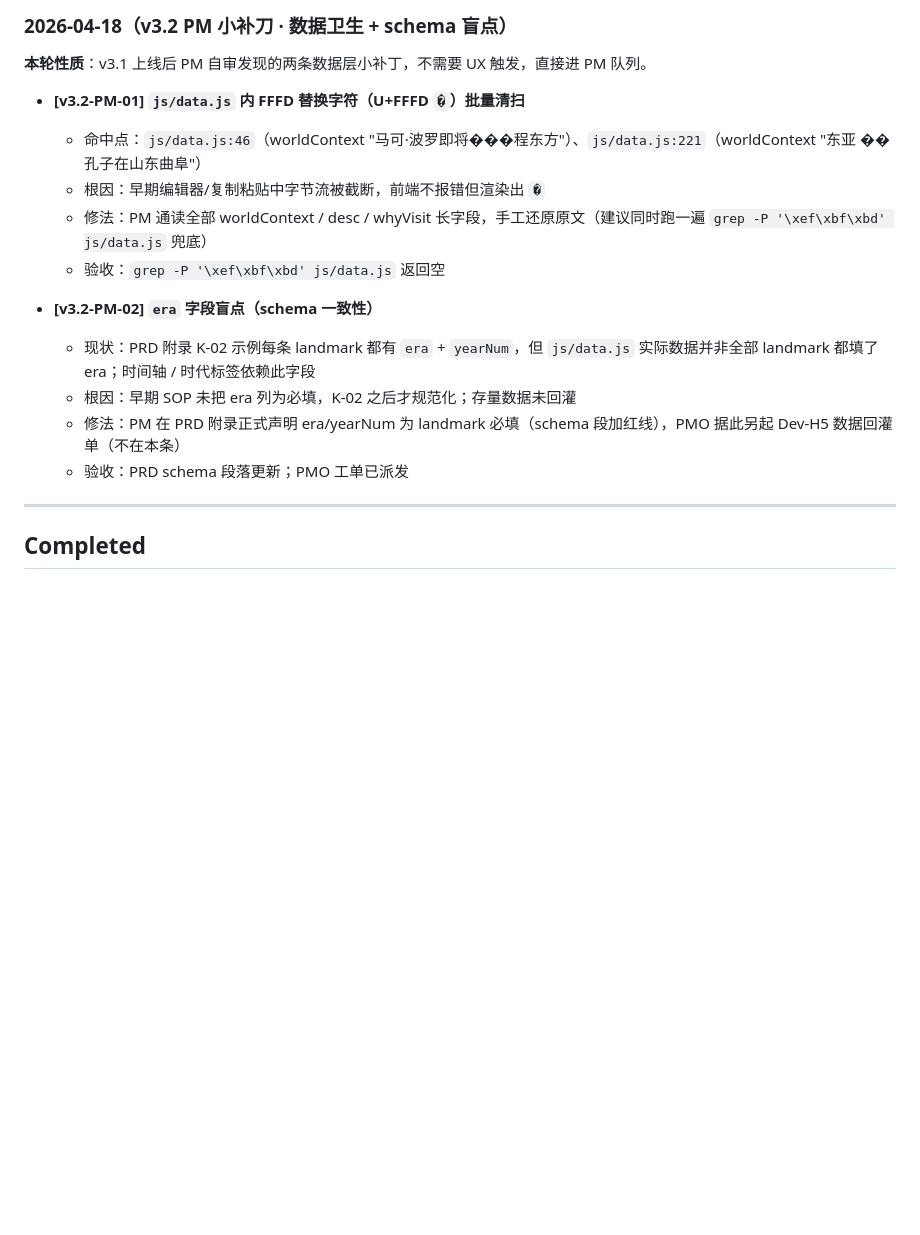
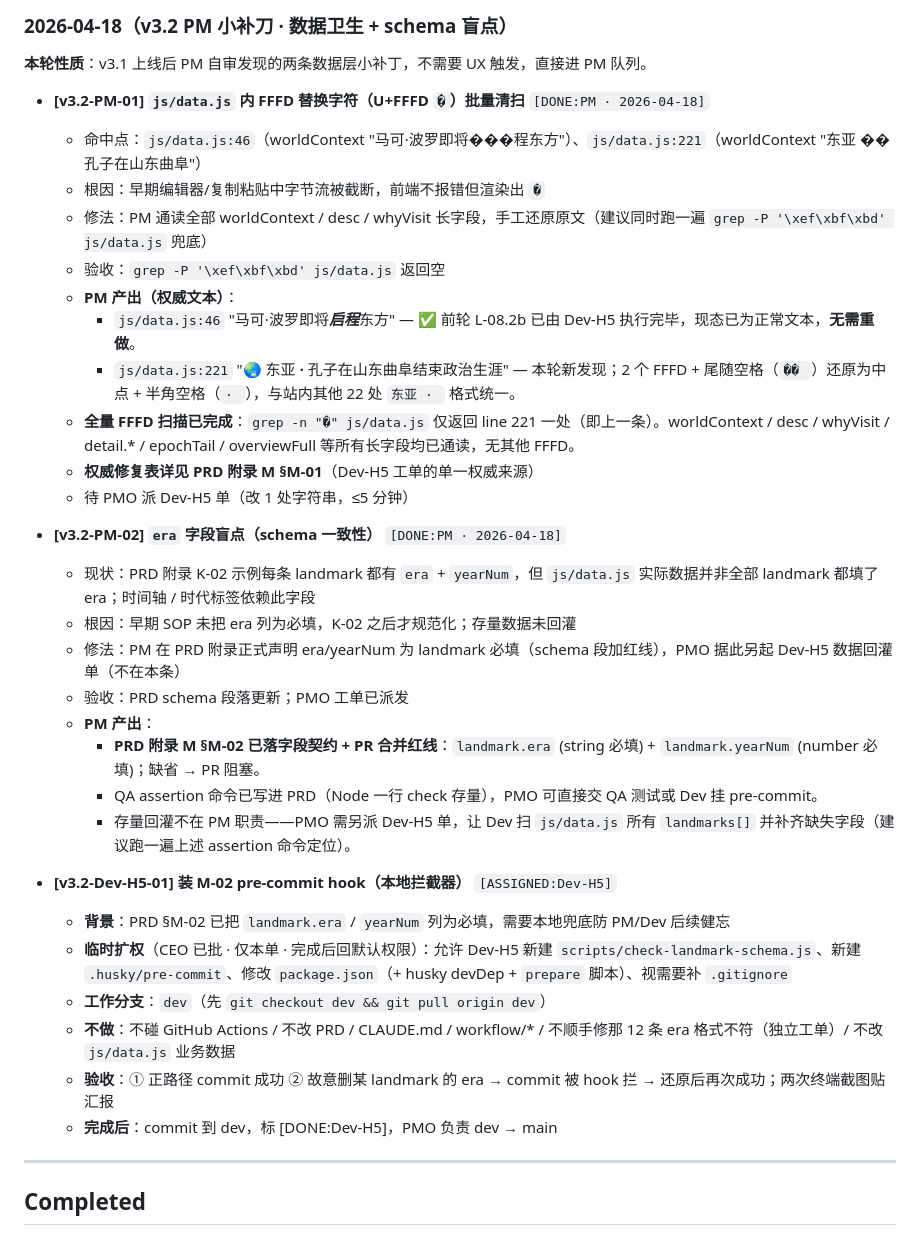
Before and after one commit to soniaho0207-55555/travel-web, a Markdown page: workflow/backlog.md, the part around the change. GitHub-like rendering; blank space fills up the shorter version.

Commit message:
backlog: v3.2-Dev-H5-01 装 M-02 pre-commit hook (临时扩权 Dev-H5)

```diff
--- a/workflow/backlog.md
+++ b/workflow/backlog.md
@@ -520,17 +520,35 @@ QA 立场：PRD 附录 D · D-02 仅点名 4 个正文元素，未要求所有
 
 **本轮性质**：v3.1 上线后 PM 自审发现的两条数据层小补丁，不需要 UX 触发，直接进 PM 队列。
 
-- **[v3.2-PM-01] `js/data.js` 内 FFFD 替换字符（U+FFFD `�`）批量清扫**
+- **[v3.2-PM-01] `js/data.js` 内 FFFD 替换字符（U+FFFD `�`）批量清扫** `[DONE:PM · 2026-04-18]`
   - 命中点：`js/data.js:46`（worldContext "马可·波罗即将���程东方"）、`js/data.js:221`（worldContext "东亚 �� 孔子在山东曲阜"）
   - 根因：早期编辑器/复制粘贴中字节流被截断，前端不报错但渲染出 `�`
   - 修法：PM 通读全部 worldContext / desc / whyVisit 长字段，手工还原原文（建议同时跑一遍 `grep -P '\xef\xbf\xbd' js/data.js` 兜底）
   - 验收：`grep -P '\xef\xbf\xbd' js/data.js` 返回空
+  - **PM 产出（权威文本）**：
+    - `js/data.js:46` "马可·波罗即将***启程***东方" — ✅ 前轮 L-08.2b 已由 Dev-H5 执行完毕，现态已为正常文本，**无需重做**。
+    - `js/data.js:221` "🌏 东亚 ***·*** 孔子在山东曲阜结束政治生涯" — 本轮新发现；2 个 FFFD + 尾随空格（`�� `）还原为中点 + 半角空格（`· `），与站内其他 22 处 `东亚 · ` 格式统一。
+  - **全量 FFFD 扫描已完成**：`grep -n "�" js/data.js` 仅返回 line 221 一处（即上一条）。worldContext / desc / whyVisit / detail.* / epochTail / overviewFull 等所有长字段均已通读，无其他 FFFD。
+  - **权威修复表详见 PRD 附录 M §M-01**（Dev-H5 工单的单一权威来源）
+  - 待 PMO 派 Dev-H5 单（改 1 处字符串，≤5 分钟）
 
-- **[v3.2-PM-02] `era` 字段盲点（schema 一致性）**
+- **[v3.2-PM-02] `era` 字段盲点（schema 一致性）** `[DONE:PM · 2026-04-18]`
   - 现状：PRD 附录 K-02 示例每条 landmark 都有 `era` + `yearNum`，但 `js/data.js` 实际数据并非全部 landmark 都填了 era；时间轴 / 时代标签依赖此字段
   - 根因：早期 SOP 未把 era 列为必填，K-02 之后才规范化；存量数据未回灌
   - 修法：PM 在 PRD 附录正式声明 era/yearNum 为 landmark 必填（schema 段加红线），PMO 据此另起 Dev-H5 数据回灌单（不在本条）
   - 验收：PRD schema 段落更新；PMO 工单已派发
+  - **PM 产出**：
+    - **PRD 附录 M §M-02 已落字段契约 + PR 合并红线**：`landmark.era` (string 必填) + `landmark.yearNum` (number 必填)；缺省 → PR 阻塞。
+    - QA assertion 命令已写进 PRD（Node 一行 check 存量），PMO 可直接交 QA 测试或 Dev 挂 pre-commit。
+    - 存量回灌不在 PM 职责——PMO 需另派 Dev-H5 单，让 Dev 扫 `js/data.js` 所有 `landmarks[]` 并补齐缺失字段（建议跑一遍上述 assertion 命令定位）。
+
+- **[v3.2-Dev-H5-01] 装 M-02 pre-commit hook（本地拦截器）** `[ASSIGNED:Dev-H5]`
+  - **背景**：PRD §M-02 已把 `landmark.era` / `yearNum` 列为必填，需要本地兜底防 PM/Dev 后续健忘
+  - **临时扩权**（CEO 已批 · 仅本单 · 完成后回默认权限）：允许 Dev-H5 新建 `scripts/check-landmark-schema.js`、新建 `.husky/pre-commit`、修改 `package.json`（+ husky devDep + `prepare` 脚本）、视需要补 `.gitignore`
+  - **工作分支**：`dev`（先 `git checkout dev && git pull origin dev`）
+  - **不做**：不碰 GitHub Actions / 不改 PRD / CLAUDE.md / workflow/* / 不顺手修那 12 条 era 格式不符（独立工单）/ 不改 `js/data.js` 业务数据
+  - **验收**：① 正路径 commit 成功 ② 故意删某 landmark 的 era → commit 被 hook 拦 → 还原后再次成功；两次终端截图贴汇报
+  - **完成后**：commit 到 dev，标 [DONE:Dev-H5]，PMO 负责 dev → main
 
 ---
 
```
